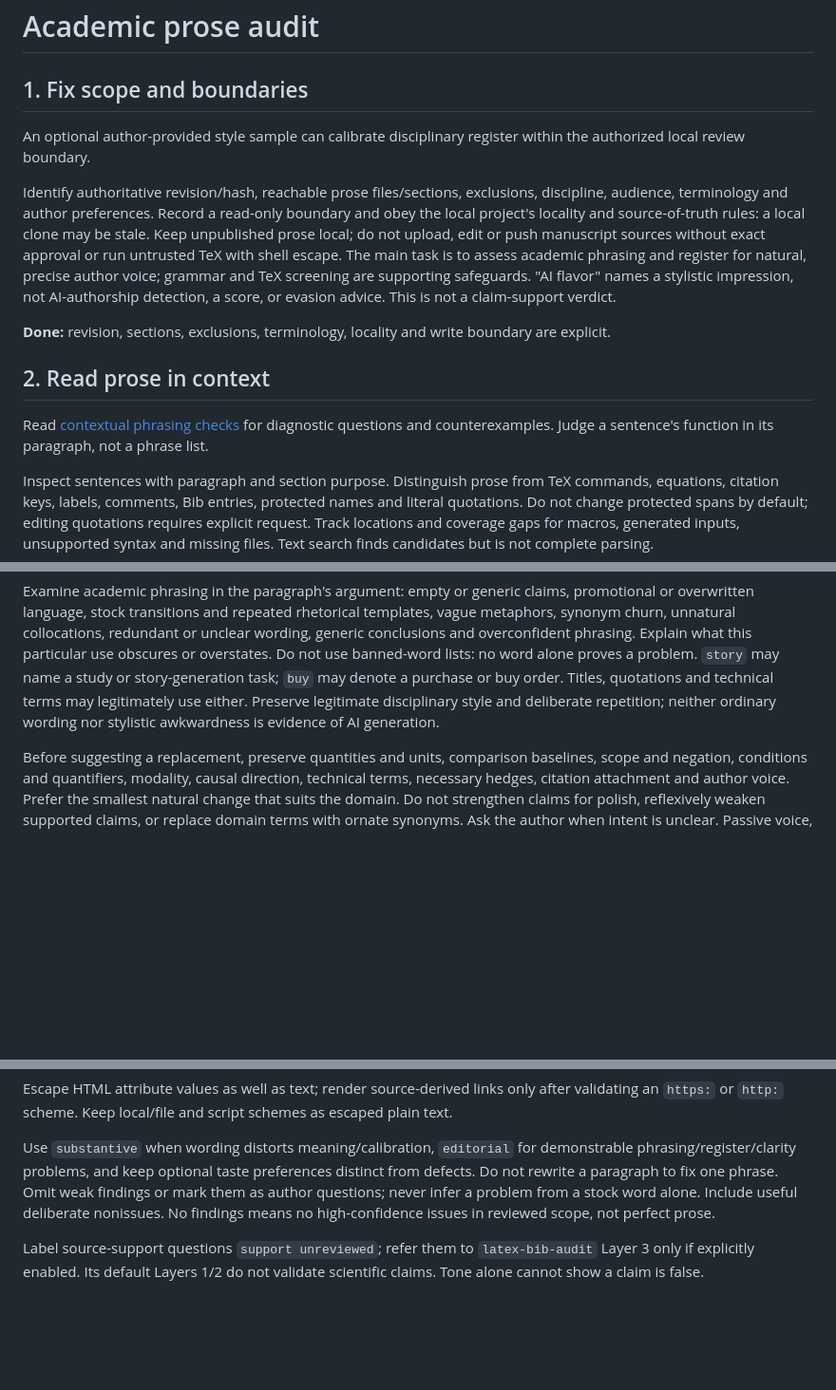
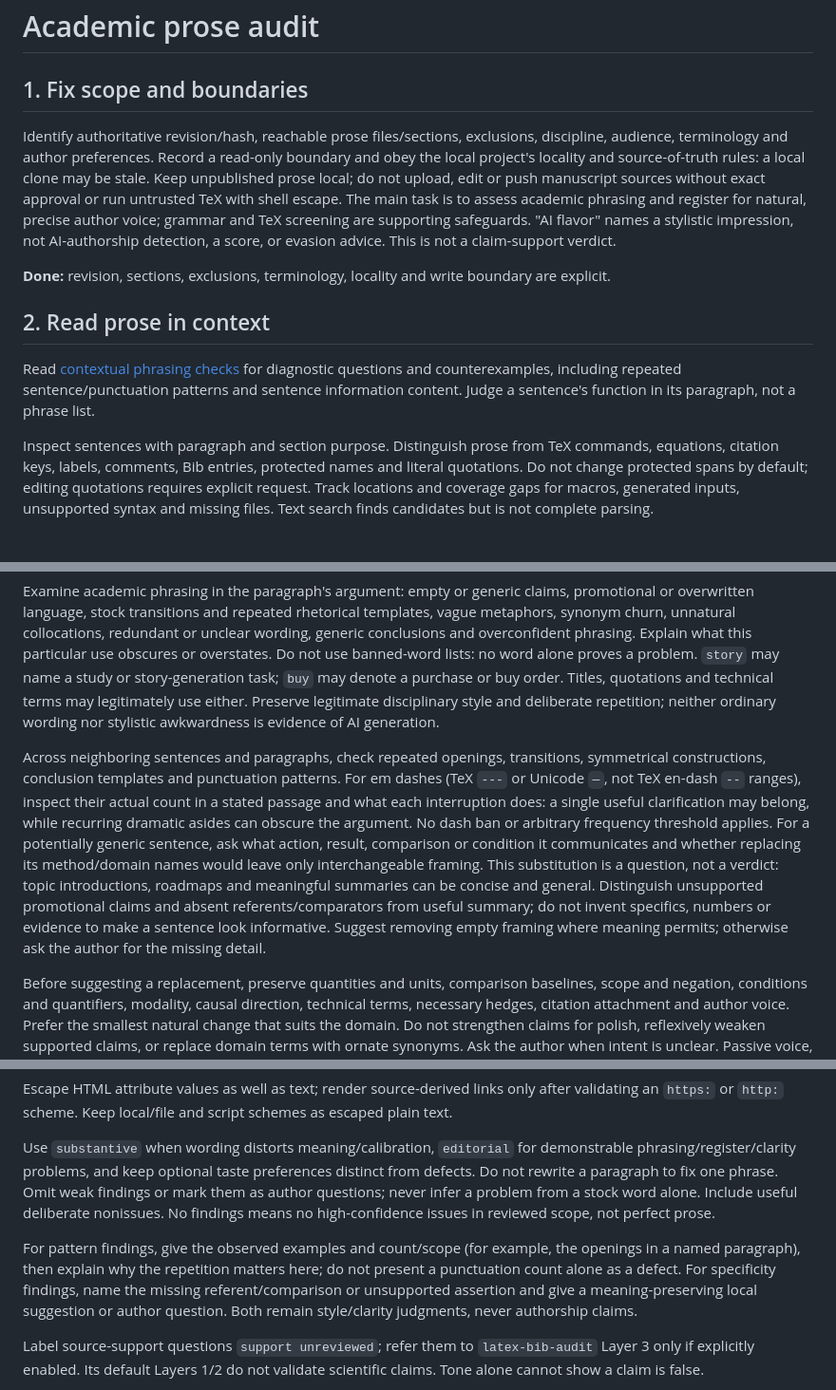
Before and after one commit to JJYDXFS-Lab/academic-skills, a Markdown page: skills/academic-prose-audit/SKILL.md, 3 parts joined by grey strips. Shown at 95% size. Drawn GitHub-style; blank space fills up the shorter version.

Commit message:
docs: add contextual pattern and specificity prose checks

```diff
--- a/skills/academic-prose-audit/SKILL.md
+++ b/skills/academic-prose-audit/SKILL.md
@@ -7,15 +7,13 @@ description: Read-only contextual academic phrasing/register audit of an authori
 
 ## 1. Fix scope and boundaries
 
-An optional author-provided style sample can calibrate disciplinary register within the authorized local review boundary.
-
 Identify authoritative revision/hash, reachable prose files/sections, exclusions, discipline, audience, terminology and author preferences. Record a read-only boundary and obey the local project's locality and source-of-truth rules: a local clone may be stale. Keep unpublished prose local; do not upload, edit or push manuscript sources without exact approval or run untrusted TeX with shell escape. The main task is to assess academic phrasing and register for natural, precise author voice; grammar and TeX screening are supporting safeguards. "AI flavor" names a stylistic impression, not AI-authorship detection, a score, or evasion advice. This is not a claim-support verdict.
 
 **Done:** revision, sections, exclusions, terminology, locality and write boundary are explicit.
 
 ## 2. Read prose in context
 
-Read [contextual phrasing checks](references/contextual-phrasing.md) for diagnostic questions and counterexamples. Judge a sentence's function in its paragraph, not a phrase list.
+Read [contextual phrasing checks](references/contextual-phrasing.md) for diagnostic questions and counterexamples, including repeated sentence/punctuation patterns and sentence information content. Judge a sentence's function in its paragraph, not a phrase list.
 
 Inspect sentences with paragraph and section purpose. Distinguish prose from TeX commands, equations, citation keys, labels, comments, Bib entries, protected names and literal quotations. Do not change protected spans by default; editing quotations requires explicit request. Track locations and coverage gaps for macros, generated inputs, unsupported syntax and missing files. Text search finds candidates but is not complete parsing.
 
@@ -24,6 +22,8 @@ Optional local triage, only after fixing an authorized file list: `python3 <skil
 The CLI's stdout includes manuscript snippets: keep console output, redirects and logs private. It validates every named file before printing any findings and fails with a coverage error on detected unclosed regions; a failed scan does not certify any portion of that file. Stderr reports skipped command-argument counts, including a rough count containing letters; these include citation keys and labels, so neither count measures reviewed prose or proves completeness. Prose inside command arguments (for example section headings or custom macros) is intentionally masked and must be reviewed separately in context.
 
 Examine academic phrasing in the paragraph's argument: empty or generic claims, promotional or overwritten language, stock transitions and repeated rhetorical templates, vague metaphors, synonym churn, unnatural collocations, redundant or unclear wording, generic conclusions and overconfident phrasing. Explain what this particular use obscures or overstates. Do not use banned-word lists: no word alone proves a problem. `story` may name a study or story-generation task; `buy` may denote a purchase or buy order. Titles, quotations and technical terms may legitimately use either. Preserve legitimate disciplinary style and deliberate repetition; neither ordinary wording nor stylistic awkwardness is evidence of AI generation.
+
+Across neighboring sentences and paragraphs, check repeated openings, transitions, symmetrical constructions, conclusion templates and punctuation patterns. For em dashes (TeX `---` or Unicode `—`, not TeX en-dash `--` ranges), inspect their actual count in a stated passage and what each interruption does: a single useful clarification may belong, while recurring dramatic asides can obscure the argument. No dash ban or arbitrary frequency threshold applies. For a potentially generic sentence, ask what action, result, comparison or condition it communicates and whether replacing its method/domain names would leave only interchangeable framing. This substitution is a question, not a verdict: topic introductions, roadmaps and meaningful summaries can be concise and general. Distinguish unsupported promotional claims and absent referents/comparators from useful summary; do not invent specifics, numbers or evidence to make a sentence look informative. Suggest removing empty framing where meaning permits; otherwise ask the author for the missing detail.
 
 Before suggesting a replacement, preserve quantities and units, comparison baselines, scope and negation, conditions and quantifiers, modality, causal direction, technical terms, necessary hedges, citation attachment and author voice. Prefer the smallest natural change that suits the domain. Do not strengthen claims for polish, reflexively weaken supported claims, or replace domain terms with ornate synonyms. Ask the author when intent is unclear. Passive voice, `only` and hedges are context cues, not defects by themselves.
 
@@ -38,6 +38,8 @@ State actual execution mode (sequential or parallel), worker count and any worke
 Escape HTML attribute values as well as text; render source-derived links only after validating an `https:` or `http:` scheme. Keep local/file and script schemes as escaped plain text.
 
 Use `substantive` when wording distorts meaning/calibration, `editorial` for demonstrable phrasing/register/clarity problems, and keep optional taste preferences distinct from defects. Do not rewrite a paragraph to fix one phrase. Omit weak findings or mark them as author questions; never infer a problem from a stock word alone. Include useful deliberate nonissues. No findings means no high-confidence issues in reviewed scope, not perfect prose.
+
+For pattern findings, give the observed examples and count/scope (for example, the openings in a named paragraph), then explain why the repetition matters here; do not present a punctuation count alone as a defect. For specificity findings, name the missing referent/comparison or unsupported assertion and give a meaning-preserving local suggestion or author question. Both remain style/clarity judgments, never authorship claims.
 
 Label source-support questions `support unreviewed`; refer them to `latex-bib-audit` Layer 3 only if explicitly enabled. Its default Layers 1/2 do not validate scientific claims. Tone alone cannot show a claim is false.
 
```
Also changed, not shown: 1 other file.
